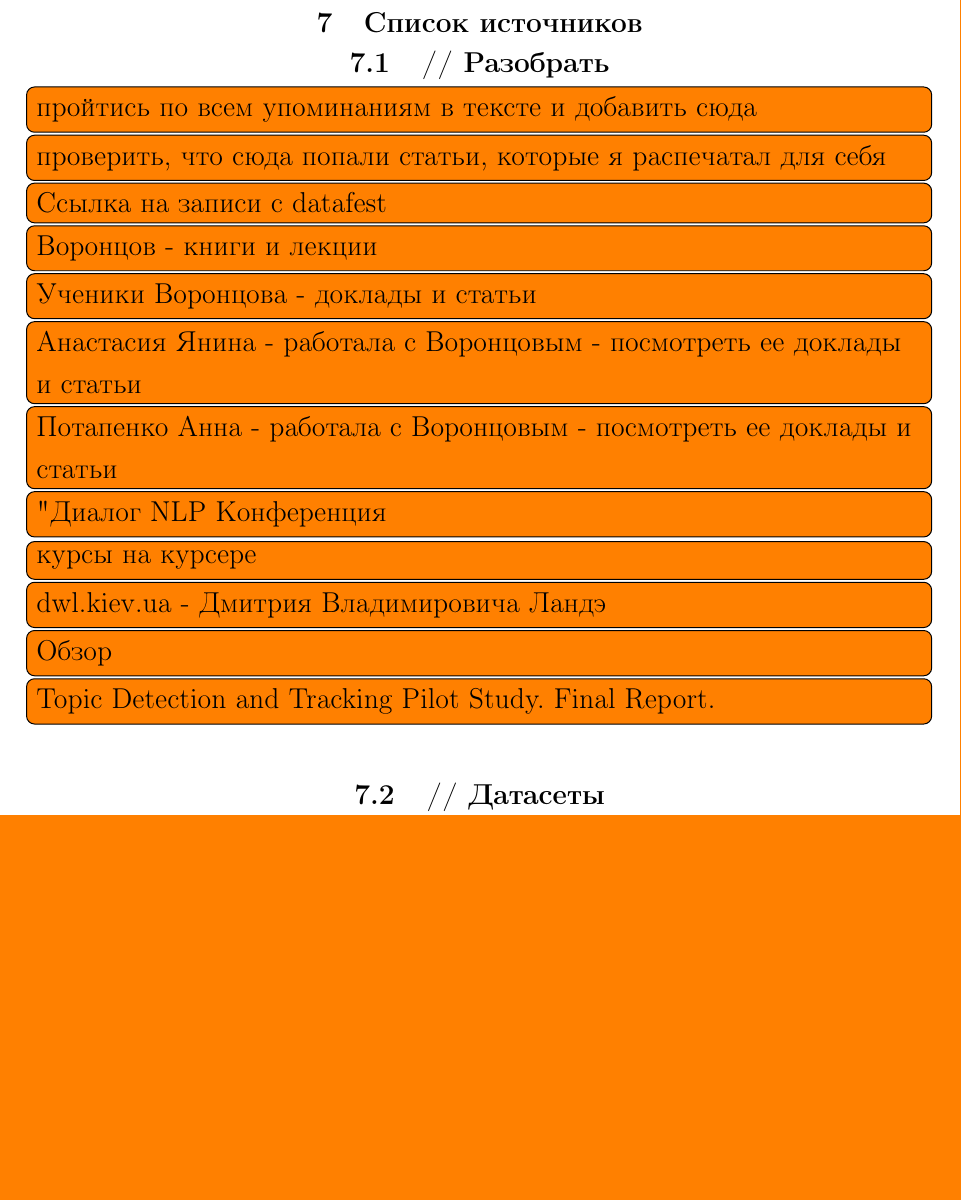
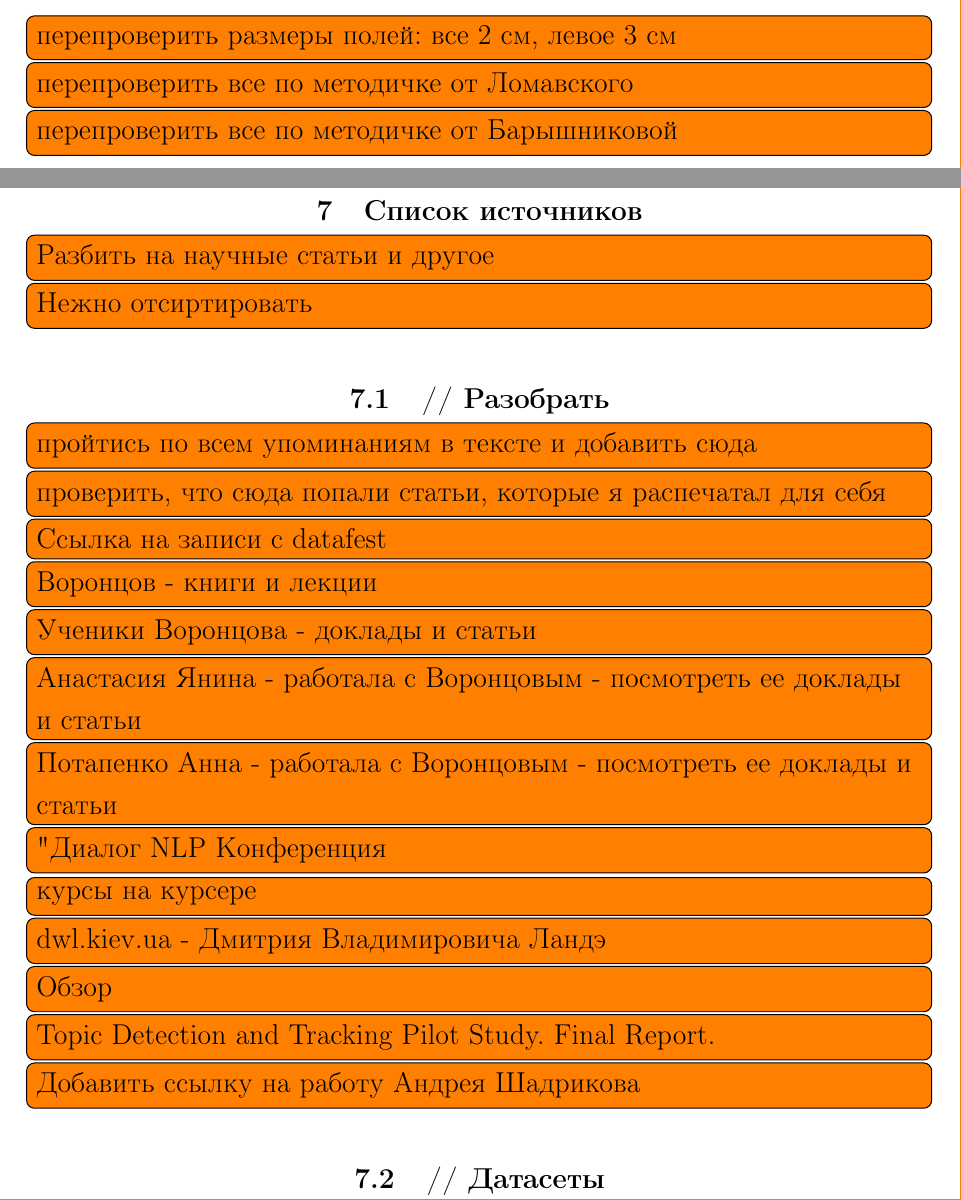
Before and after one commit to Kirmark/bachelor-qualification-work, a LaTeX thesis (note/note.tex, which reads note/sections/bibliography.tex, note/sections/contents.tex): part of page 39 of 40 before the commit and two parts of pages 8 and 40 of 42 after it, the two joined at a grey line, cut at the place of the change, the shorter picture padded with empty space. The pictures show the PDF file note/note.pdf that the author committed with the source.

Commit message:
добавлены задачи в РПЗ

```diff
--- a/note/sections/bibliography.tex
+++ b/note/sections/bibliography.tex
@@ -1,4 +1,6 @@
 \chapter{Список источников}
+\todo[inline]{Разбить на научные статьи и другое}
+\todo[inline]{Нежно отсиртировать}
 
 %
 \section{// Разобрать}
@@ -14,6 +16,7 @@
 \todo[inline]{\href{http://dwl.kiev.ua/art/index.html}{dwl.kiev.ua - Дмитрия Владимировича Ландэ}}
 \todo[inline]{\href{http://www.ispras.ru/proceedings/docs/2012/23/isp_23_2012_215.pdf}{Обзор}}
 \todo[inline]{Topic Detection and Tracking Pilot Study. Final Report.}
+\todo[inline]{Добавить ссылку на работу Андрея Шадрикова}
 
 %
 \section{// Датасеты}
--- a/note/sections/contents.tex
+++ b/note/sections/contents.tex
@@ -5,3 +5,6 @@
 \todo[inline]{прверить текст на наоичие ошибок в слове скачАнные}
 \todo[inline]{изменить фарматирование спискв}
 \todo[inline]{может быть стоит поменять пример}
+\todo[inline]{перепроверить размеры полей: все 2 см, левое 3 см}
+\todo[inline]{перепроверить все по методичке от Ломавского}
+\todo[inline]{перепроверить все по методичке от Барышниковой}
```
Also changed, not shown: note/note.pdf.
